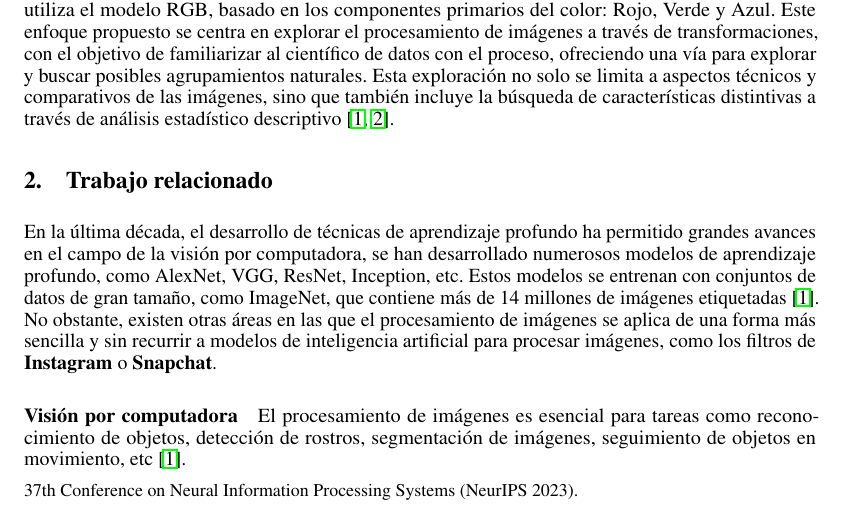
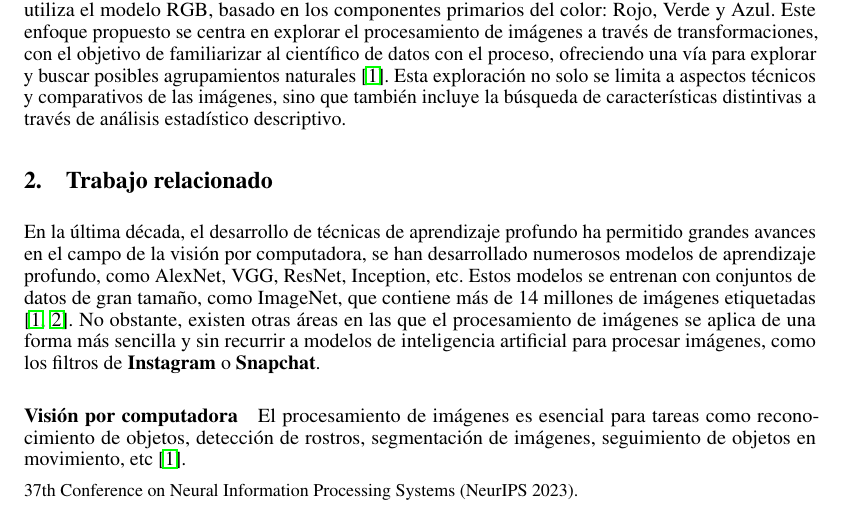
Before and after one commit to MasterUBA-DM-KD/DM_CyT, a LaTeX paper (notebooks/TP1/PreTP1_AlejandroUribe.tex): part of page 1 of 4, cut so that both start at the same text. Compiled offline with pdfLaTeX.

Commit message:
Finished - TP1 - Minor changes

```diff
--- a/notebooks/TP1/PreTP1_AlejandroUribe.tex
+++ b/notebooks/TP1/PreTP1_AlejandroUribe.tex
@@ -72,11 +72,11 @@
 
 El procesamiento de imágenes ha evolucionado desde los métodos analógicos utilizados en los inicios de la fotografía hasta las técnicas digitales de hoy en día. Con el avance de la computación, se ha vuelto posible aplicar transformaciones digitales para mejorar la calidad y características de las imágenes, superando los antiguos métodos físicos y químicos. Sin embargo, el aumento en la resolución de las cámaras ha generado imágenes digitales de alta dimensionalidad, planteando un desafío en su procesamiento.
 
-En el corazón de una imagen digital se encuentra una matriz de píxeles que representan colores a través de valores de intensidad de luz en un rango de 0 a 255. Para representar imágenes a color, se utiliza el modelo RGB, basado en los componentes primarios del color: Rojo, Verde y Azul. Este enfoque propuesto se centra en explorar el procesamiento de imágenes a través de transformaciones, con el objetivo de familiarizar al científico de datos con el proceso, ofreciendo una vía para explorar y buscar posibles agrupamientos naturales. Esta exploración no solo se limita a aspectos técnicos y comparativos de las imágenes, sino que también incluye la búsqueda de características distintivas a través de análisis estadístico descriptivo \cite{HandsonML, NEURIPS2021_6d9cb7de}.
+En el corazón de una imagen digital se encuentra una matriz de píxeles que representan colores a través de valores de intensidad de luz en un rango de 0 a 255. Para representar imágenes a color, se utiliza el modelo RGB, basado en los componentes primarios del color: Rojo, Verde y Azul. Este enfoque propuesto se centra en explorar el procesamiento de imágenes a través de transformaciones, con el objetivo de familiarizar al científico de datos con el proceso, ofreciendo una vía para explorar y buscar posibles agrupamientos naturales \cite{HandsonML}. Esta exploración no solo se limita a aspectos técnicos y comparativos de las imágenes, sino que también incluye la búsqueda de características distintivas a través de análisis estadístico descriptivo.
 
 \section{Trabajo relacionado}
 
-En la última década, el desarrollo de técnicas de aprendizaje profundo ha permitido grandes avances en el campo de la visión por computadora, se han desarrollado numerosos modelos de aprendizaje profundo, como AlexNet, VGG, ResNet, Inception, etc. Estos modelos se entrenan con conjuntos de datos de gran tamaño, como ImageNet, que contiene más de 14 millones de imágenes etiquetadas \cite{HandsonML}. No obstante, existen otras áreas en las que el procesamiento de imágenes se aplica de una forma más sencilla y sin recurrir a modelos de inteligencia artificial para procesar imágenes, como los filtros de \textbf{Instagram} o \textbf{Snapchat}.
+En la última década, el desarrollo de técnicas de aprendizaje profundo ha permitido grandes avances en el campo de la visión por computadora, se han desarrollado numerosos modelos de aprendizaje profundo, como AlexNet, VGG, ResNet, Inception, etc. Estos modelos se entrenan con conjuntos de datos de gran tamaño, como ImageNet, que contiene más de 14 millones de imágenes etiquetadas \cite{HandsonML, NEURIPS2021_6d9cb7de}. No obstante, existen otras áreas en las que el procesamiento de imágenes se aplica de una forma más sencilla y sin recurrir a modelos de inteligencia artificial para procesar imágenes, como los filtros de \textbf{Instagram} o \textbf{Snapchat}.
 
 \paragraph{Visión por computadora}
 
```
Also changed, not shown: notebooks/TP1/PreTP1_AlejandroUribe.pdf, 2 other files.
